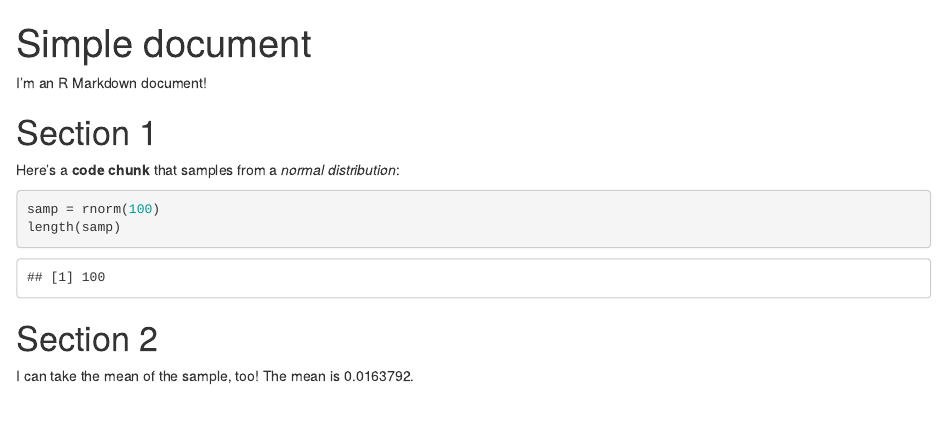
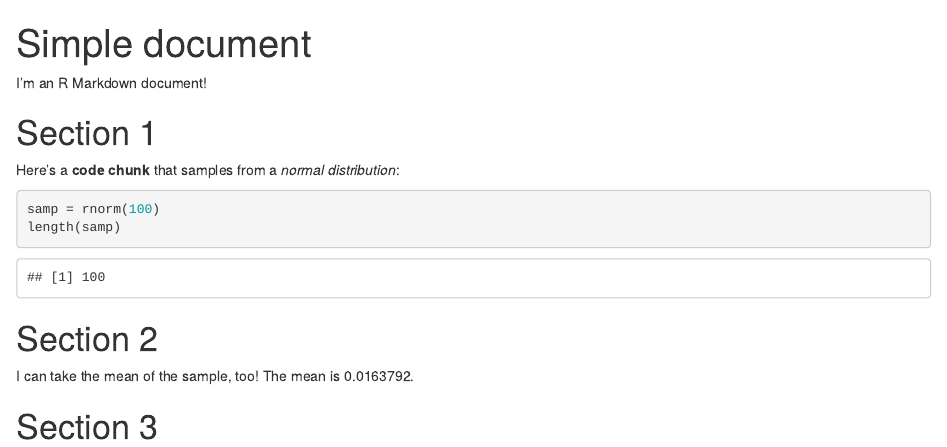
Before and after one commit to moralesjulian30/building_blocks, an R Markdown document (template.Rmd): the page in a window 1100 px wide, from its top. Rendered offline with R 4.5, knitr and Pandoc, with nearby package versions; code that draws random numbers runs with fixed seeds of ours.

Commit message:
checking if commits update

```diff
--- a/template.Rmd
+++ b/template.Rmd
@@ -19,3 +19,5 @@
 
 I can take the mean of the sample, too!
 The mean is `r mean(samp)`.
+
+# Section 3
```
